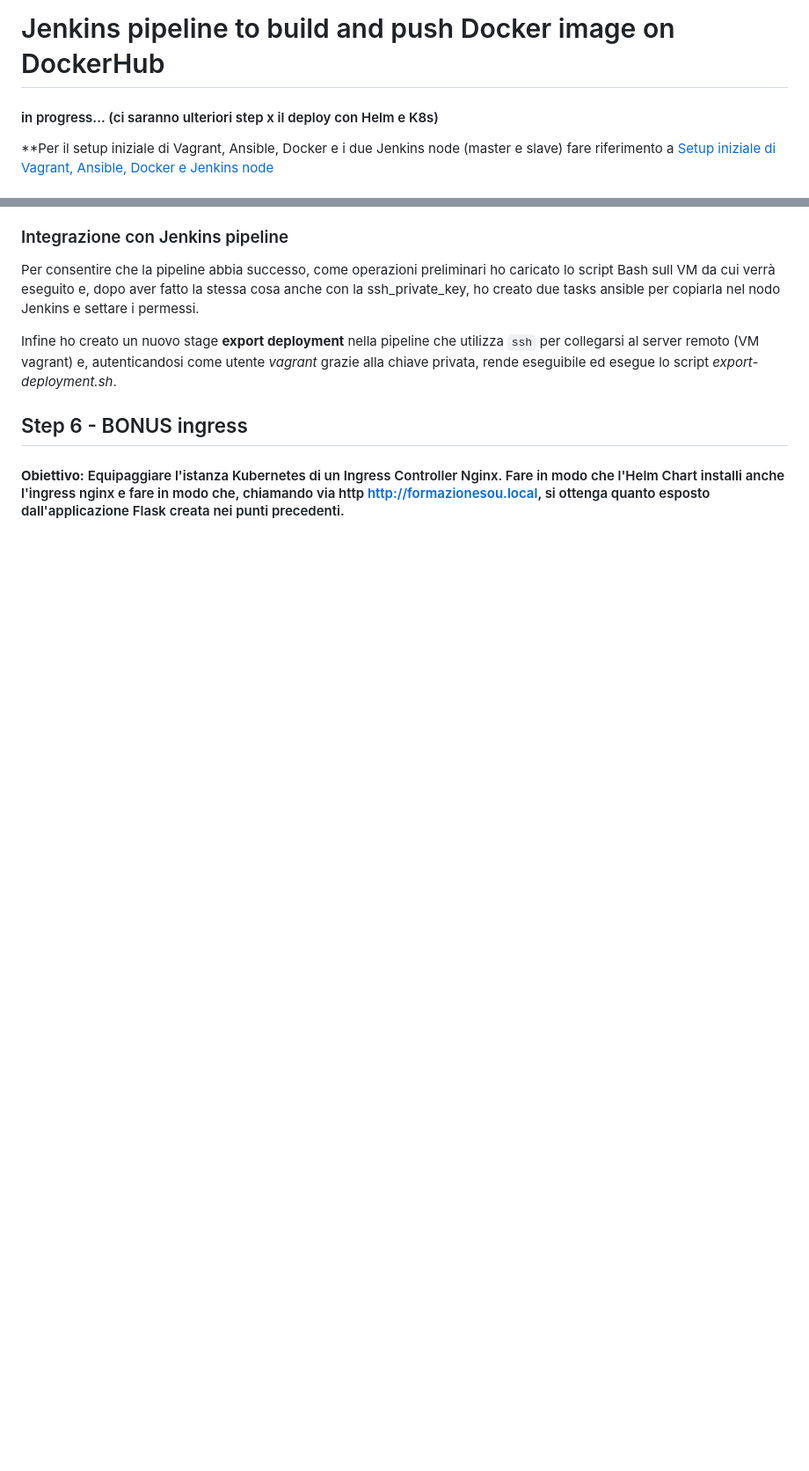
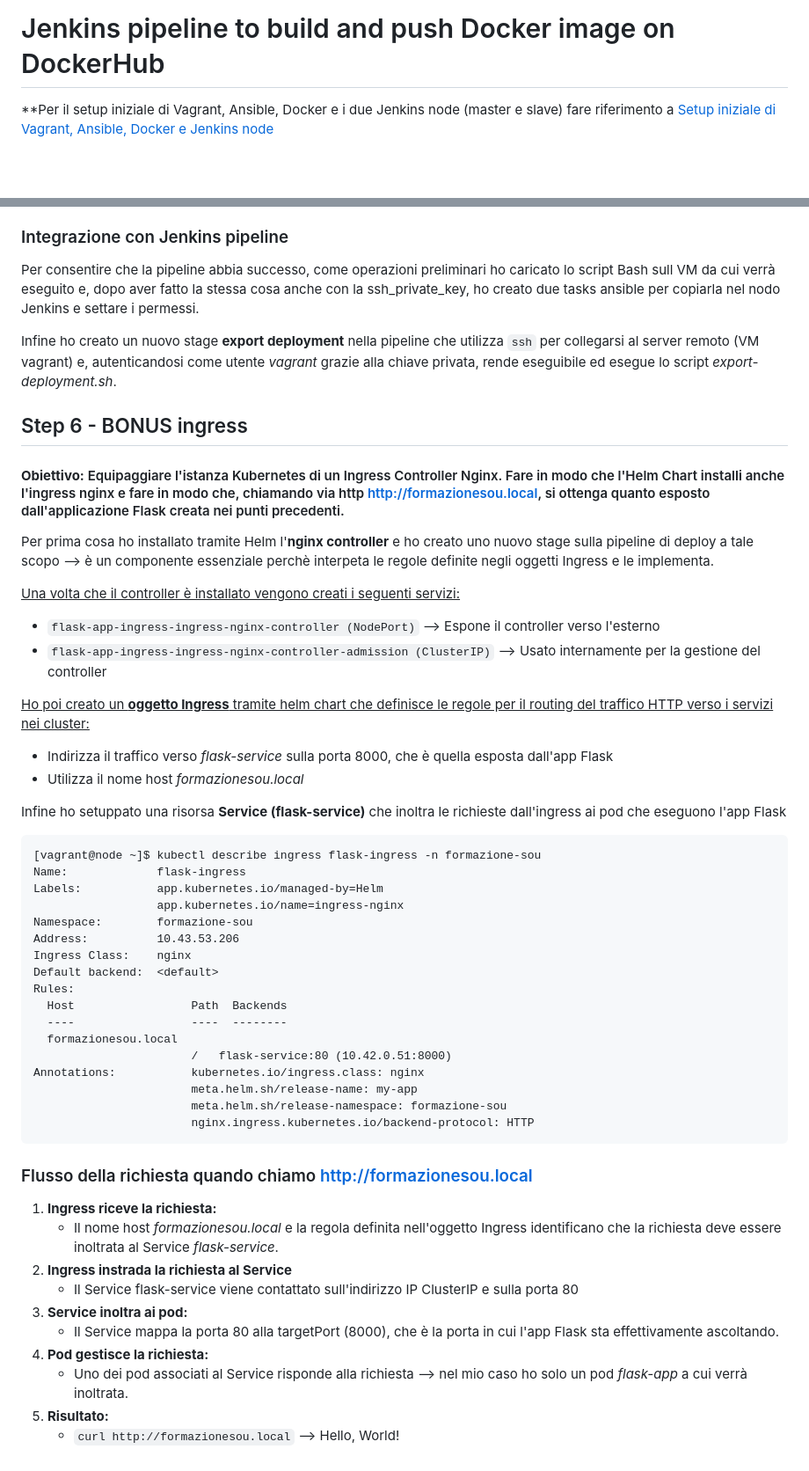
Before and after one commit to Martybb01/formazione_sou, a Markdown page: formazione_sou_k8s/README.md, 2 parts joined by grey strips. Shown: that part at 88% size. Drawn GitHub-style; blank space fills up the shorter version.

````diff
--- a/formazione_sou_k8s/README.md
+++ b/formazione_sou_k8s/README.md
@@ -1,6 +1,4 @@
 # Jenkins pipeline to build and push Docker image on DockerHub
-
-#### in progress... (ci saranno ulteriori step x il deploy con Helm e K8s)
 
 **Per il setup iniziale di Vagrant, Ansible, Docker e i due Jenkins node (master e slave) fare riferimento a [Setup iniziale di Vagrant, Ansible, Docker e Jenkins node](https://github.com/Martybb01/formazione_sou/tree/4e9d75bbfd24366d9d26f2ae1b69b90c7c216248/setup_vagrant%2Bdocker%2Bansible)
 
@@ -85,3 +83,46 @@ Infine ho creato un nuovo stage **export deployment** nella pipeline che utilizz
 
 ## Step 6 - BONUS ingress
 #### **Obiettivo:** Equipaggiare l'istanza Kubernetes di un Ingress Controller Nginx. Fare in modo che l'Helm Chart installi anche l'ingress nginx e fare in modo che, chiamando via http http://formazionesou.local, si ottenga quanto esposto dall'applicazione Flask creata nei punti precedenti.
+
+Per prima cosa ho installato tramite Helm l'**nginx controller** e ho creato uno nuovo stage sulla pipeline di deploy a tale scopo --> è un componente essenziale perchè interpeta le regole definite negli oggetti Ingress e le implementa.
+
+<ins>Una volta che il controller è installato vengono creati i seguenti servizi:<ins>
+* `flask-app-ingress-ingress-nginx-controller (NodePort)` --> Espone il controller verso l'esterno
+* `flask-app-ingress-ingress-nginx-controller-admission (ClusterIP)` --> Usato internamente per la gestione del controller
+
+<ins>Ho poi creato un **oggetto Ingress** tramite helm chart che definisce le regole per il routing del traffico HTTP verso i servizi nei cluster:</ins>
+* Indirizza il traffico verso *flask-service* sulla porta 8000, che è quella esposta dall'app Flask
+* Utilizza il nome host *formazionesou.local*
+
+Infine ho setuppato una risorsa **Service (flask-service)** che inoltra le richieste dall'ingress ai pod che eseguono l'app Flask
+
+```
+[vagrant@node ~]$ kubectl describe ingress flask-ingress -n formazione-sou
+Name:             flask-ingress
+Labels:           app.kubernetes.io/managed-by=Helm
+                  app.kubernetes.io/name=ingress-nginx
+Namespace:        formazione-sou
+Address:          10.43.53.206
+Ingress Class:    nginx
+Default backend:  <default>
+Rules:
+  Host                 Path  Backends
+  ----                 ----  --------
+  formazionesou.local
+                       /   flask-service:80 (10.42.0.51:8000)
+Annotations:           kubernetes.io/ingress.class: nginx
+                       meta.helm.sh/release-name: my-app
+                       meta.helm.sh/release-namespace: formazione-sou
+                       nginx.ingress.kubernetes.io/backend-protocol: HTTP
+```
+### Flusso della richiesta quando chiamo http://formazionesou.local
+1. **Ingress riceve la richiesta:**
+	* Il nome host *formazionesou.local* e la regola definita nell'oggetto Ingress identificano che la richiesta deve essere inoltrata al Service 		*flask-service*.
+2. **Ingress instrada la richiesta al Service**
+	* Il Service flask-service viene contattato sull'indirizzo IP ClusterIP e sulla porta 80
+3. **Service inoltra ai pod:**
+	* Il Service mappa la porta 80 alla targetPort (8000), che è la porta in cui l'app Flask sta effettivamente ascoltando.
+4. **Pod gestisce la richiesta:**
+	* Uno dei pod associati al Service risponde alla richiesta --> nel mio caso ho solo un pod *flask-app* a cui verrà inoltrata.
+5. **Risultato:**
+	* `curl http://formazionesou.local` --> Hello, World!
````
